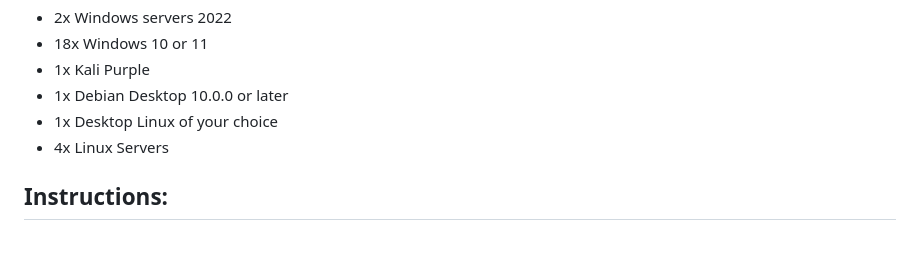
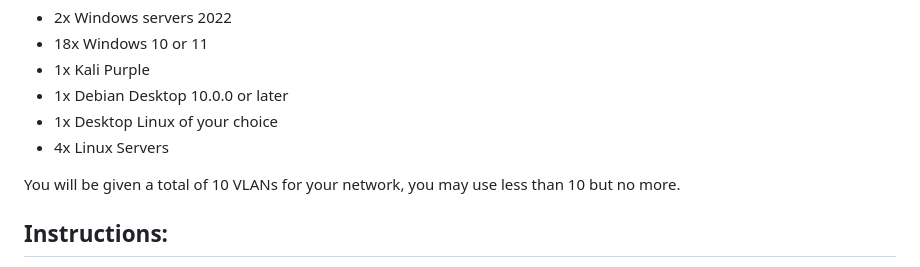
Before and after one commit to BYU-ITC-544/milestones, a Markdown page: milestone-1/Milestone 1: Initial Design.md, the part around the change. Drawn GitHub-style; blank space fills up the shorter version.

Commit message:
vlan update

```diff
--- a/milestone-1/Milestone 1: Initial Design.md
+++ b/milestone-1/Milestone 1: Initial Design.md
@@ -43,6 +43,8 @@ As a minimum, you should use:
 - 1x Debian Desktop 10.0.0 or later
 - 1x Desktop Linux of your choice
 - 4x Linux Servers
+
+You will be given a total of 10 VLANs for your network, you may use less than 10 but no more.
 
 ## Instructions:
 
```
